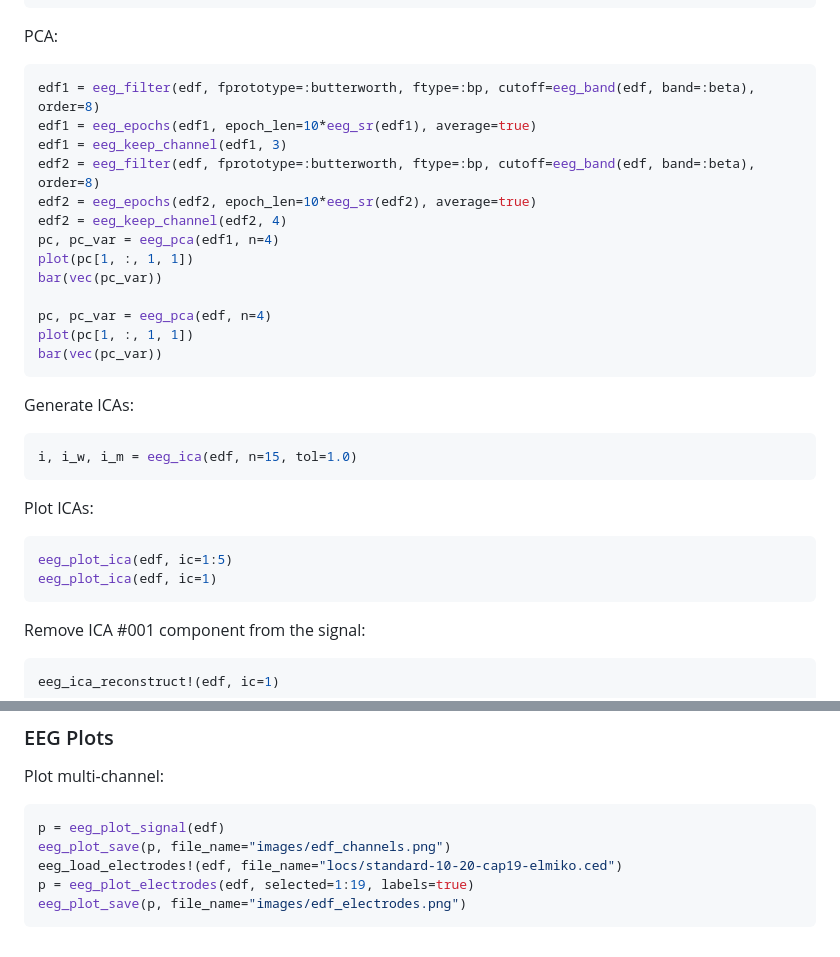
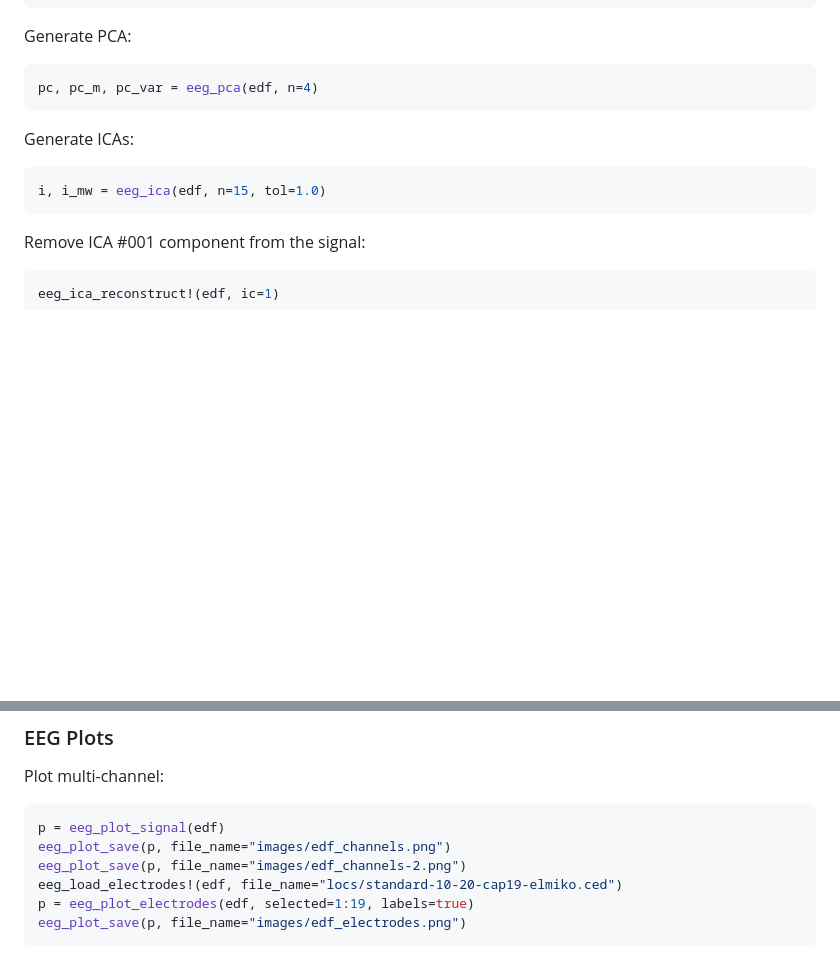
Before and after one commit to JuliaHealth/NeuroAnalyzer.jl, a Markdown page: Tutorial.md, 2 parts joined by grey strips. Drawn GitHub-style; blank space fills up the shorter version.

````diff
--- a/Tutorial.md
+++ b/Tutorial.md
@@ -383,32 +383,14 @@ m = eeg_coherence(edf_alpha, channel1=1, channel2=2, epoch1=1, epoch2=2)
 plot!(hz, abs.(m[1:length(hz)]), xlims=(0, 20))
 ```
 
-PCA:
+Generate PCA:
 ```julia
-edf1 = eeg_filter(edf, fprototype=:butterworth, ftype=:bp, cutoff=eeg_band(edf, band=:beta), order=8)
-edf1 = eeg_epochs(edf1, epoch_len=10*eeg_sr(edf1), average=true)
-edf1 = eeg_keep_channel(edf1, 3)
-edf2 = eeg_filter(edf, fprototype=:butterworth, ftype=:bp, cutoff=eeg_band(edf, band=:beta), order=8)
-edf2 = eeg_epochs(edf2, epoch_len=10*eeg_sr(edf2), average=true)
-edf2 = eeg_keep_channel(edf2, 4)
-pc, pc_var = eeg_pca(edf1, n=4)
-plot(pc[1, :, 1, 1])
-bar(vec(pc_var))
-
-pc, pc_var = eeg_pca(edf, n=4)
-plot(pc[1, :, 1, 1])
-bar(vec(pc_var))
+pc, pc_m, pc_var = eeg_pca(edf, n=4)
 ```
 
 Generate ICAs:
 ```julia
-i, i_w, i_m = eeg_ica(edf, n=15, tol=1.0)
-```
-
-Plot ICAs:
-```julia
-eeg_plot_ica(edf, ic=1:5)
-eeg_plot_ica(edf, ic=1)
+i, i_mw = eeg_ica(edf, n=15, tol=1.0)
 ```
 
 Remove ICA #001 component from the signal:
@@ -458,6 +440,7 @@ Plot multi-channel:
 ```julia
 p = eeg_plot_signal(edf)
 eeg_plot_save(p, file_name="images/edf_channels.png")
+eeg_plot_save(p, file_name="images/edf_channels-2.png")
 eeg_load_electrodes!(edf, file_name="locs/standard-10-20-cap19-elmiko.ced")
 p = eeg_plot_electrodes(edf, selected=1:19, labels=true)
 eeg_plot_save(p, file_name="images/edf_electrodes.png")
````
Also changed, not shown: other parts of Tutorial.md (+16 -0 lines), README.md (+2 -3 lines), images/edf_ica_1_10.png (added), images/edf_pca_1_5.png (added), 2 other files.
